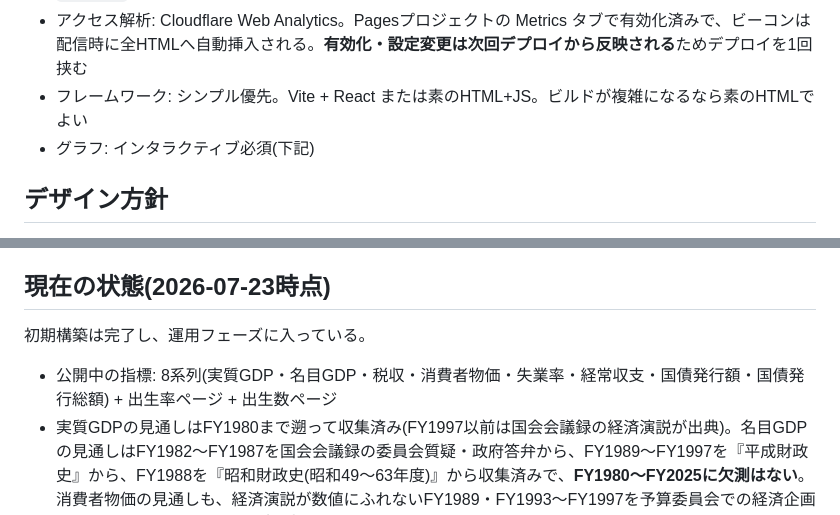
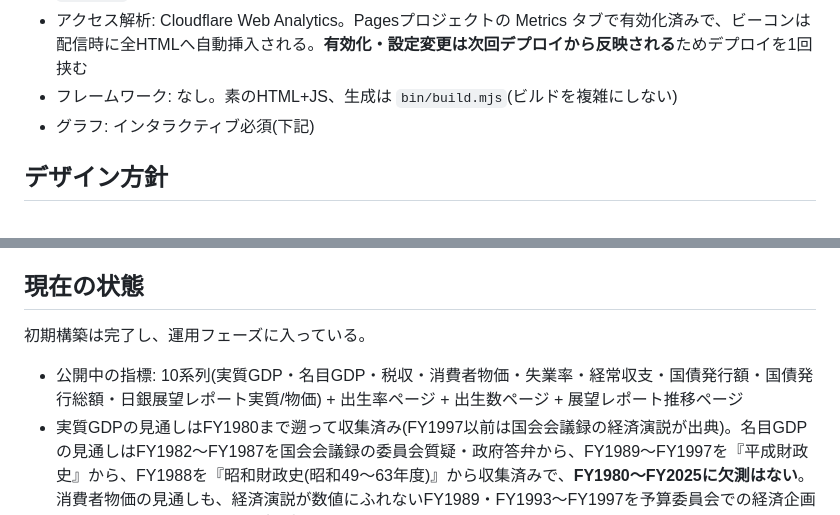
Before and after one commit to zurekei/site, a Markdown page: CLAUDE.md, 2 parts joined by grey strips. Rendered like a GitHub page.

Commit message:
仕様書の古くなった数を実態に合わせ、枚数・系列数を唯一の出所への参照に置き換える
Co-Authored-By: Claude Opus 5.5 (1M context) <noreply@anthropic.com>

```diff
--- a/CLAUDE.md
+++ b/CLAUDE.md
@@ -75,7 +75,7 @@
 - **配信するファイルは「サイトがそれを参照するか」で選ぶ**(機密かどうかではない)。参照しないものは置かない — 現在の除外は `bin` / `CLAUDE.md` / `.gitignore` / `README.md` / `about.md` / `.git` / `.wrangler`(`bin/deploy.sh` の `DEPLOY_EXCLUDE`)。**ルート直下の `.md` は名前を1つずつ足すのをやめて形で止めている**(CLAUDE.md・README.md・about.md の3つが順に同じ穴に落ちたため)。読ませたい `.md` は `data/` 配下に置く。**除外リストを触るときは、除外しない側の一覧も同じ基準で読み直すこと。** 「リンクしているから残す」は到達性しか見ておらず、`LICENSE` / `LICENSE-DATA` / `NOTICE` は拡張子が無いため `application/octet-stream` で返り、cite ページのリンクを押すと**表示ではなくダウンロード**になっていた(2026-09-30に発覚)。手当てが `_headers` で、この4つ(＋`data/README.md`)を `text/plain` にしている
 - **`_headers` と `functions/` は静的ファイルとしては配信されない。** wrangler のアップローダは固定の IGNORE_LIST(`_worker.js` / `_redirects` / `_headers` / `_routes.json` / `functions` / `.DS_Store` / `node_modules` / `.git` / `.wrangler`)を除くため、Pages が設定として読むだけで `/_headers` を叩いても出ない。**つまり複製から落ちても画面には何も出ない**(content-type が既定に戻ってリンクがダウンロードになる/`/api/contact` が消えてフォームの送信だけが失敗する)。`bin/deploy.sh` が複製の中にあることと `_headers` の指定行数を検査している
 - アクセス解析: Cloudflare Web Analytics。Pagesプロジェクトの Metrics タブで有効化済みで、ビーコンは配信時に全HTMLへ自動挿入される。**有効化・設定変更は次回デプロイから反映される**ためデプロイを1回挟む
-- フレームワーク: シンプル優先。Vite + React または素のHTML+JS。ビルドが複雑になるなら素のHTMLでよい
+- フレームワーク: なし。素のHTML+JS、生成は `bin/build.mjs`(ビルドを複雑にしない)
 - グラフ: インタラクティブ必須(下記)
 
 ## デザイン方針
@@ -122,11 +122,11 @@
 - **`index.html` の `#card-grid` にある `.card-fallback` を消さない。** `home.js` が実行時にカードへ差し替えるが、JSを実行しないクローラにとってはトップから各指標へ辿れる唯一の経路になっている
 - **1ファイルで複数の指標を配信する形に戻さない。** かつて `chart.html` 1本を `?m=` で共有していたため、(1)固定canonicalが「8つは同じページ」という宣言になり7つが索引から消え、(2)本文が `—` と `----` のプレースホルダだけで、JSを実行しないクローラには読む中身が無かった。クエリ文字列ではファイルを出し分けられないので、この2つは指標ごとの実ファイルにしないと同時には直らない(2026-07-29に移行)
 
-## 現在の状態(2026-07-23時点)
+## 現在の状態
 
 初期構築は完了し、運用フェーズに入っている。
 
-- 公開中の指標: 8系列(実質GDP・名目GDP・税収・消費者物価・失業率・経常収支・国債発行額・国債発行総額) + 出生率ページ + 出生数ページ
+- 公開中の指標: 10系列(実質GDP・名目GDP・税収・消費者物価・失業率・経常収支・国債発行額・国債発行総額・日銀展望レポート実質/物価) + 出生率ページ + 出生数ページ + 展望レポート推移ページ
 - 実質GDPの見通しはFY1980まで遡って収集済み(FY1997以前は国会会議録の経済演説が出典)。名目GDPの見通しはFY1982〜FY1987を国会会議録の委員会質疑・政府答弁から、FY1989〜FY1997を『平成財政史』から、FY1988を『昭和財政史(昭和49〜63年度)』から収集済みで、**FY1980〜FY2025に欠測はない**。消費者物価の見通しも、経済演説が数値にふれないFY1989・FY1993〜FY1997を予算委員会での経済企画庁調整局長の説明から補って**欠測なし**
 - ドメイン `zurekei.org` 開通済み、Cloudflare Pages で配信中
 - アクセス解析: Cloudflare Web Analytics 稼働中(全ページにビーコン注入済み)
```
Also changed, not shown: other parts of CLAUDE.md (+2 -2 lines).
